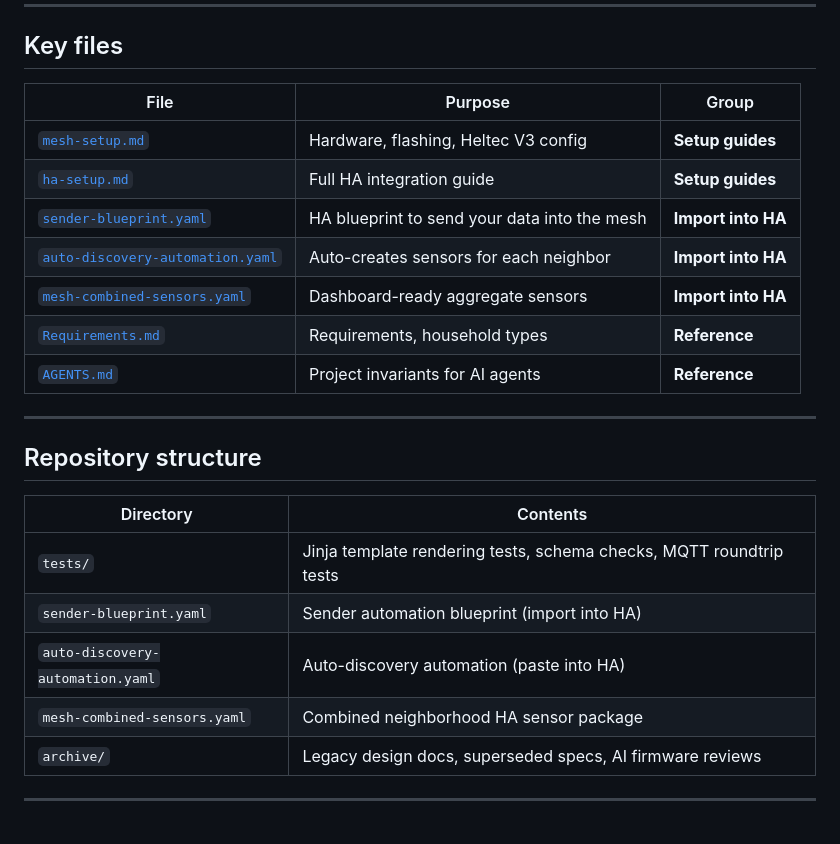
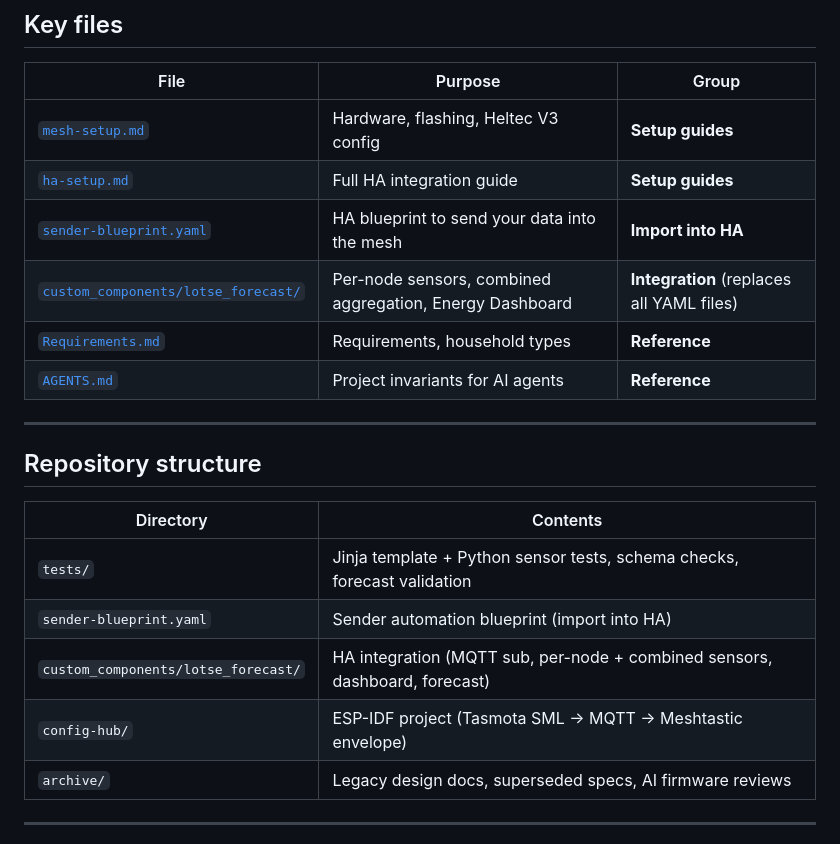
Before and after one commit to FunCyRanger/LOTSE, a Markdown page: README.md, the part around the change. Rendered like a GitHub page.

```diff
--- a/README.md
+++ b/README.md
@@ -50,8 +50,7 @@ That's it. Each neighbor that does the same becomes visible automatically — no
 | [`mesh-setup.md`](mesh-setup.md) | Hardware, flashing, Heltec V3 config | **Setup guides** |
 | [`ha-setup.md`](ha-setup.md) | Full HA integration guide | **Setup guides** |
 | [`sender-blueprint.yaml`](sender-blueprint.yaml) | HA blueprint to send your data into the mesh | **Import into HA** |
-| [`auto-discovery-automation.yaml`](auto-discovery-automation.yaml) | Auto-creates sensors for each neighbor | **Import into HA** |
-| [`mesh-combined-sensors.yaml`](mesh-combined-sensors.yaml) | Dashboard-ready aggregate sensors | **Import into HA** |
+| [`custom_components/lotse_forecast/`](custom_components/lotse_forecast/) | Per-node sensors, combined aggregation, Energy Dashboard | **Integration** (replaces all YAML files) |
 | [`Requirements.md`](Requirements.md) | Requirements, household types | **Reference** |
 | [`AGENTS.md`](AGENTS.md) | Project invariants for AI agents | **Reference** |
 
@@ -61,10 +60,10 @@ That's it. Each neighbor that does the same becomes visible automatically — no
 
 | Directory | Contents |
 |-----------|----------|
-| `tests/` | Jinja template rendering tests, schema checks, MQTT roundtrip tests |
+| `tests/` | Jinja template + Python sensor tests, schema checks, forecast validation |
 | `sender-blueprint.yaml` | Sender automation blueprint (import into HA) |
-| `auto-discovery-automation.yaml` | Auto-discovery automation (paste into HA) |
-| `mesh-combined-sensors.yaml` | Combined neighborhood HA sensor package |
+| `custom_components/lotse_forecast/` | HA integration (MQTT sub, per-node + combined sensors, dashboard, forecast) |
+| `config-hub/` | ESP-IDF project (Tasmota SML → MQTT → Meshtastic envelope) |
 | `archive/` | Legacy design docs, superseded specs, AI firmware reviews |
 
 ---
```
Also changed, not shown: AGENTS.md (+7 -5 lines).
